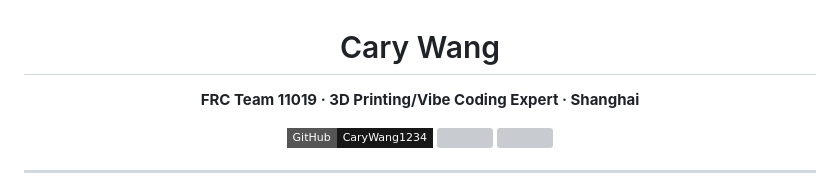
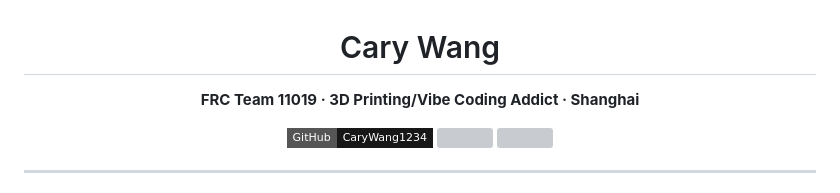
Before and after one commit to CaryWang1234/CaryWang1234, a Markdown page: README.md, the part around the change. GitHub-like rendering; badges without logos; grey boxes are pictures that could not be loaded.

```diff
--- a/README.md
+++ b/README.md
@@ -2,7 +2,7 @@
 
 # Cary Wang
 
-**FRC Team 11019 · 3D Printing/Vibe Coding Expert · Shanghai**
+**FRC Team 11019 · 3D Printing/Vibe Coding Addict · Shanghai**
 
 <a href="https://github.com/CaryWang1234">
   <img src="https://img.shields.io/badge/GitHub-CaryWang1234-181717?style=flat-square&logo=github&logoColor=white" />
```
